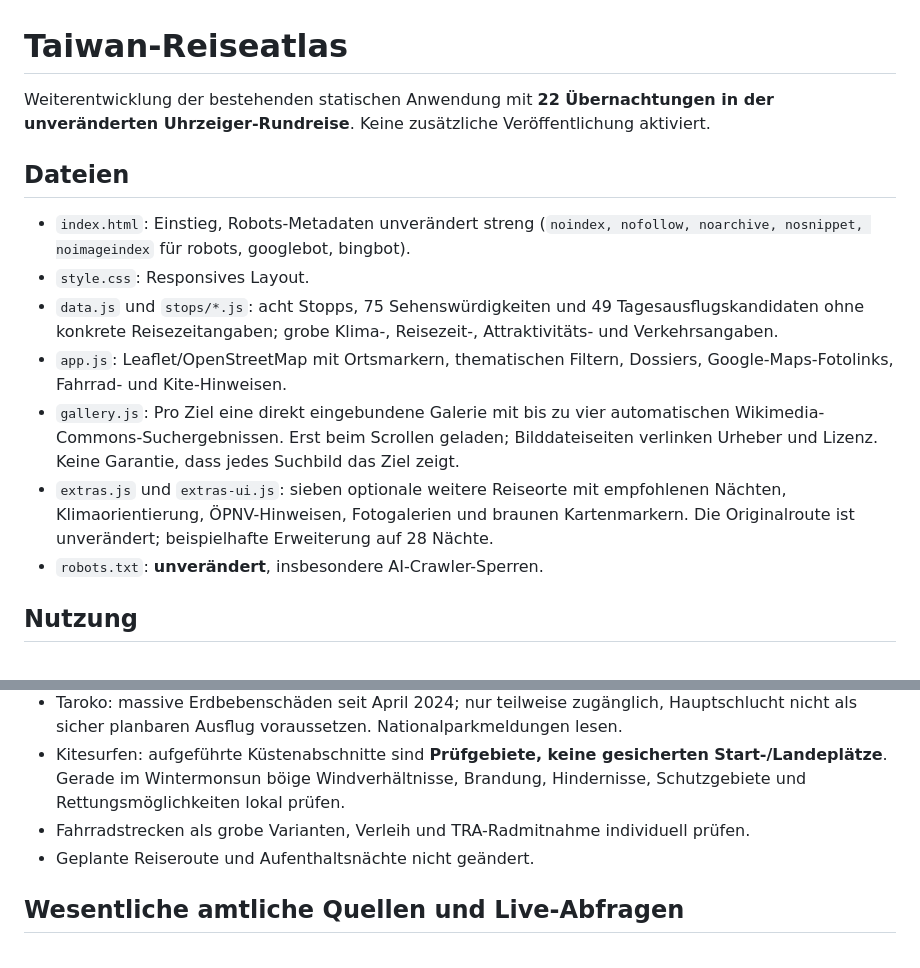
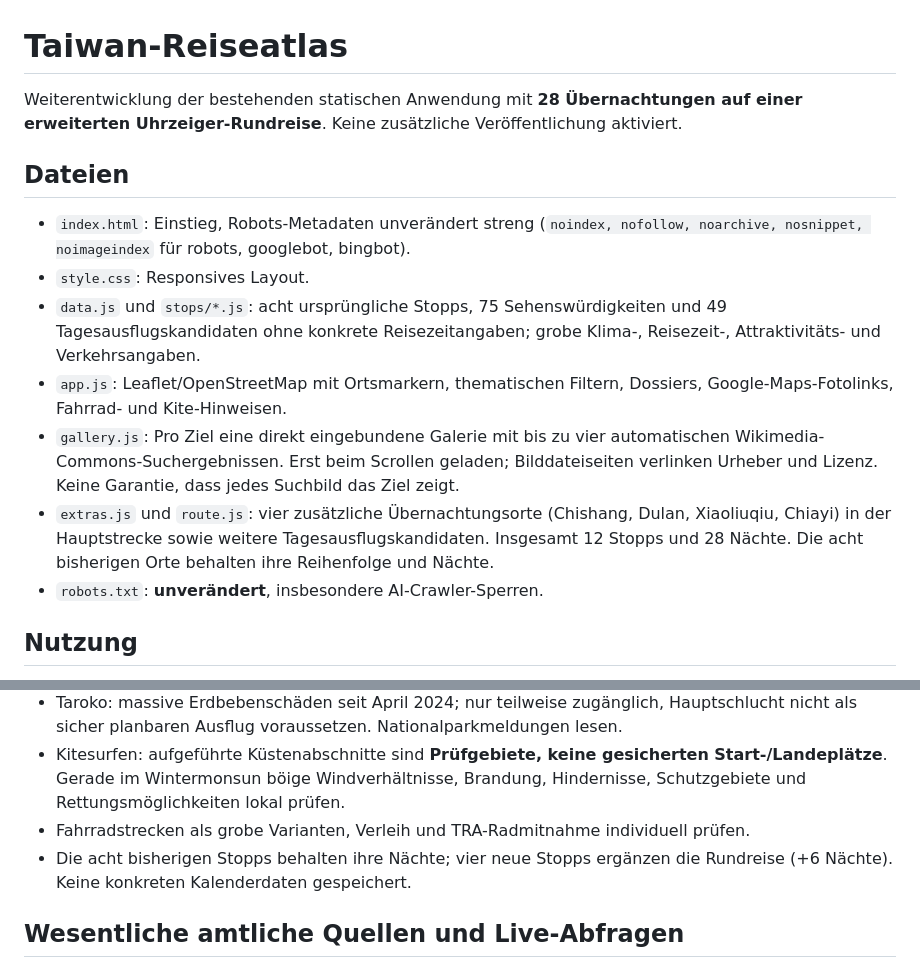
Before and after one commit to hekele/taiwan-trip, a Markdown page: README.md, 2 parts joined by grey strips. Rendered like a GitHub page.

Commit message:
docs: describe integrated twelve-stop route and 28 nights

```diff
--- a/README.md
+++ b/README.md
@@ -1,14 +1,14 @@
 # Taiwan-Reiseatlas
 
-Weiterentwicklung der bestehenden statischen Anwendung mit **22 Übernachtungen in der unveränderten Uhrzeiger-Rundreise**. Keine zusätzliche Veröffentlichung aktiviert.
+Weiterentwicklung der bestehenden statischen Anwendung mit **28 Übernachtungen auf einer erweiterten Uhrzeiger-Rundreise**. Keine zusätzliche Veröffentlichung aktiviert.
 
 ## Dateien
 - `index.html`: Einstieg, Robots-Metadaten unverändert streng (`noindex, nofollow, noarchive, nosnippet, noimageindex` für robots, googlebot, bingbot).
 - `style.css`: Responsives Layout.
-- `data.js` und `stops/*.js`: acht Stopps, 75 Sehenswürdigkeiten und 49 Tagesausflugskandidaten ohne konkrete Reisezeitangaben; grobe Klima-, Reisezeit-, Attraktivitäts- und Verkehrsangaben.
+- `data.js` und `stops/*.js`: acht ursprüngliche Stopps, 75 Sehenswürdigkeiten und 49 Tagesausflugskandidaten ohne konkrete Reisezeitangaben; grobe Klima-, Reisezeit-, Attraktivitäts- und Verkehrsangaben.
 - `app.js`: Leaflet/OpenStreetMap mit Ortsmarkern, thematischen Filtern, Dossiers, Google-Maps-Fotolinks, Fahrrad- und Kite-Hinweisen.
 - `gallery.js`: Pro Ziel eine direkt eingebundene Galerie mit bis zu vier automatischen Wikimedia-Commons-Suchergebnissen. Erst beim Scrollen geladen; Bilddateiseiten verlinken Urheber und Lizenz. Keine Garantie, dass jedes Suchbild das Ziel zeigt.
-- `extras.js` und `extras-ui.js`: sieben optionale weitere Reiseorte mit empfohlenen Nächten, Klimaorientierung, ÖPNV-Hinweisen, Fotogalerien und braunen Kartenmarkern. Die Originalroute ist unverändert; beispielhafte Erweiterung auf 28 Nächte.
+- `extras.js` und `route.js`: vier zusätzliche Übernachtungsorte (Chishang, Dulan, Xiaoliuqiu, Chiayi) in der Hauptstrecke sowie weitere Tagesausflugskandidaten. Insgesamt 12 Stopps und 28 Nächte. Die acht bisherigen Orte behalten ihre Reihenfolge und Nächte.
 - `robots.txt`: **unverändert**, insbesondere AI-Crawler-Sperren.
 
 ## Nutzung
@@ -21,7 +21,7 @@ Weiterentwicklung der bestehenden statischen Anwendung mit **22 Übernachtungen
 - Taroko: massive Erdbebenschäden seit April 2024; nur teilweise zugänglich, Hauptschlucht nicht als sicher planbaren Ausflug voraussetzen. Nationalparkmeldungen lesen.
 - Kitesurfen: aufgeführte Küstenabschnitte sind **Prüfgebiete, keine gesicherten Start-/Landeplätze**. Gerade im Wintermonsun böige Windverhältnisse, Brandung, Hindernisse, Schutzgebiete und Rettungsmöglichkeiten lokal prüfen.
 - Fahrradstrecken als grobe Varianten, Verleih und TRA-Radmitnahme individuell prüfen.
-- Geplante Reiseroute und Aufenthaltsnächte nicht geändert.
+- Die acht bisherigen Stopps behalten ihre Nächte; vier neue Stopps ergänzen die Rundreise (+6 Nächte). Keine konkreten Kalenderdaten gespeichert.
 
 ## Wesentliche amtliche Quellen und Live-Abfragen
 - Taiwan Tourism Administration: https://eng.taiwan.net.tw/
```
